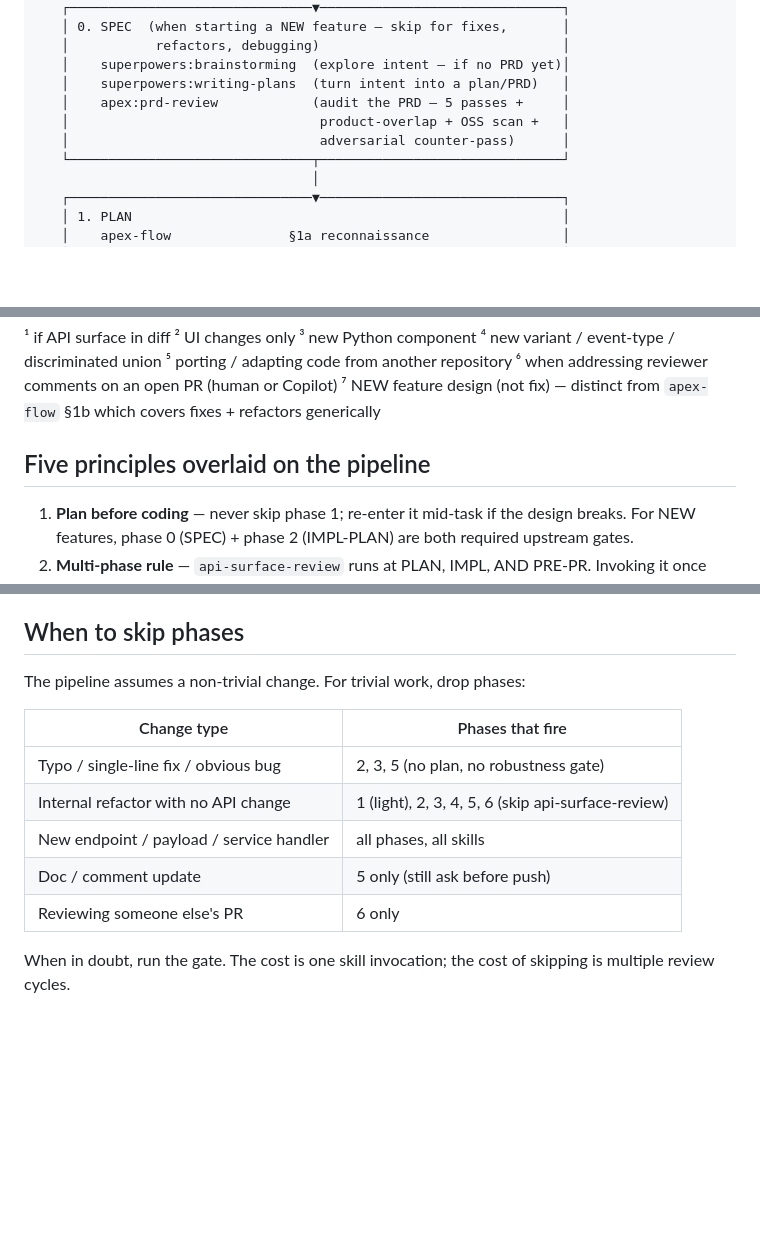
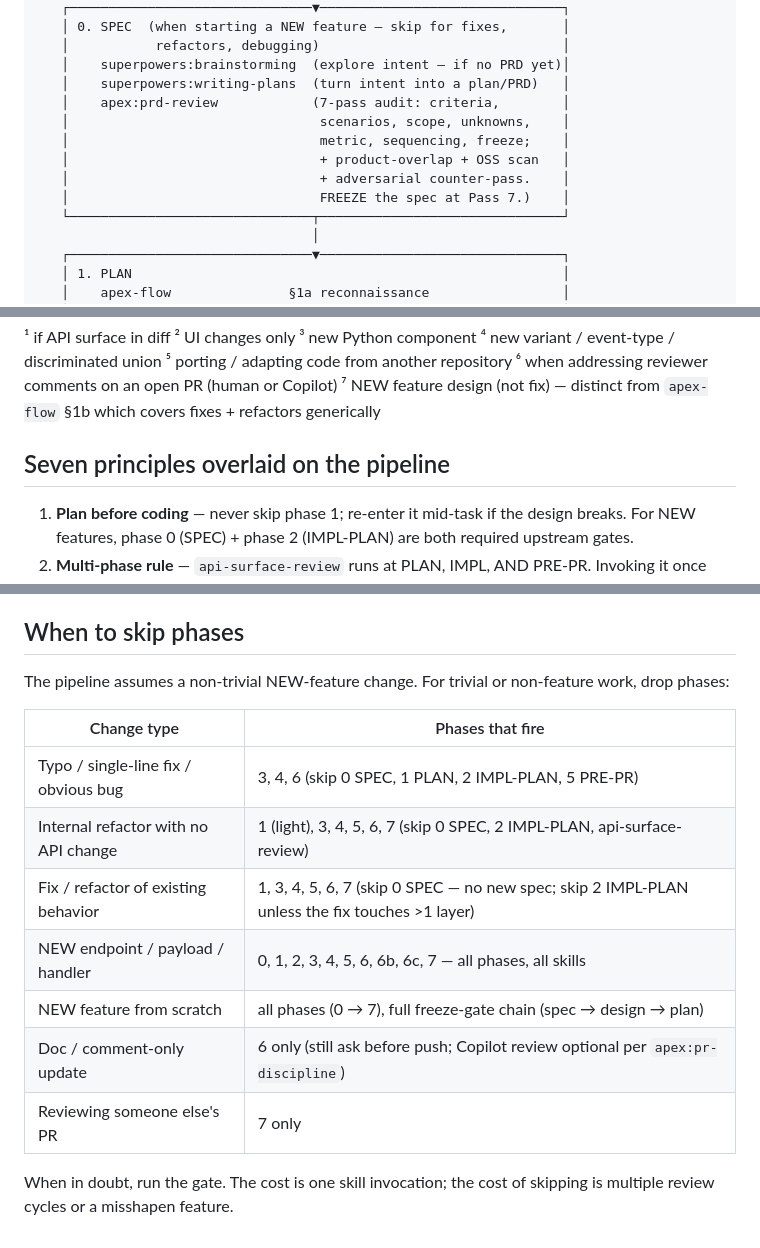
Before and after one commit to vancourse/apex, a Markdown page: FLOW.md, 3 parts joined by grey strips. GitHub-like rendering; blank space fills up the shorter version.

Commit message:
FLOW.md cleanup — fix stale references from the 13-phase restructure
Three stale references missed in the previous commit:

1. Phase 0 SPEC block still said "5 passes" for prd-review (now 7).
   Updated to "7-pass audit: criteria, scenarios, scope, unknowns,
   metric, sequencing, freeze" + explicit "FREEZE the spec at Pass 7"
   call-out.

2. "Five principles overlaid on the pipeline" header still said Five
   while the section has 7 numbered principles (the two new ones —
   loop termination + freeze gates — were added without bumping the
   header). Updated to "Seven principles."

3. "When to skip phases" table used OLD phase numbers (pre-IMPL-PLAN
   insert + pre-COPILOT insert):
     - "Typo: 2, 3, 5" used to mean IMPLEMENT, VERIFY, OPEN.
       Now should be 3, 4, 6.
     - "Internal refactor: 1 (light), 2, 3, 4, 5, 6" used to mean
       PLAN, IMPL, VERIFY, PRE-PR, OPEN, REVIEW.
       Now: 1 (light), 3, 4, 5, 6, 7.
     - "Doc update: 5 only" used to mean OPEN PR. Now: 6 only.
     - "Reviewing PR: 6 only" used to mean REVIEW. Now: 7 only.
   Also added a "Fix / refactor of existing behavior" row (no SPEC,
   often no IMPL-PLAN) and a "NEW feature from scratch" row (full
   chain including all three freeze gates).

```diff
--- a/FLOW.md
+++ b/FLOW.md
@@ -24,9 +24,12 @@ How this plugin's skills and hooks compose into a single workflow. Read this whe
    │           refactors, debugging)                               │
    │    superpowers:brainstorming  (explore intent — if no PRD yet)│
    │    superpowers:writing-plans  (turn intent into a plan/PRD)   │
-   │    apex:prd-review            (audit the PRD — 5 passes +     │
-   │                                product-overlap + OSS scan +   │
-   │                                adversarial counter-pass)      │
+   │    apex:prd-review            (7-pass audit: criteria,        │
+   │                                scenarios, scope, unknowns,    │
+   │                                metric, sequencing, freeze;    │
+   │                                + product-overlap + OSS scan   │
+   │                                + adversarial counter-pass.    │
+   │                                FREEZE the spec at Pass 7.)    │
    └───────────────────────────────┬───────────────────────────────┘
                                    │
    ┌───────────────────────────────▼───────────────────────────────┐
@@ -199,7 +202,7 @@ superpowers:dispatching-parallel-agents — mechanism for the heavier two-agent
 ⁶ when addressing reviewer comments on an open PR (human or Copilot)
 ⁷ NEW feature design (not fix) — distinct from `apex-flow` §1b which covers fixes + refactors generically
 
-## Five principles overlaid on the pipeline
+## Seven principles overlaid on the pipeline
 
 1. **Plan before coding** — never skip phase 1; re-enter it mid-task if the design breaks. For NEW features, phase 0 (SPEC) + phase 2 (IMPL-PLAN) are both required upstream gates.
 2. **Multi-phase rule** — `api-surface-review` runs at PLAN, IMPL, AND PRE-PR. Invoking it once does not discharge later gates. Design intent and code reality diverge between phases; the later passes catch the drift.
@@ -211,14 +214,16 @@ superpowers:dispatching-parallel-agents — mechanism for the heavier two-agent
 
 ## When to skip phases
 
-The pipeline assumes a non-trivial change. For trivial work, drop phases:
+The pipeline assumes a non-trivial NEW-feature change. For trivial or non-feature work, drop phases:
 
 | Change type | Phases that fire |
 |---|---|
-| Typo / single-line fix / obvious bug | 2, 3, 5 (no plan, no robustness gate) |
-| Internal refactor with no API change | 1 (light), 2, 3, 4, 5, 6 (skip api-surface-review) |
-| New endpoint / payload / service handler | all phases, all skills |
-| Doc / comment update | 5 only (still ask before push) |
-| Reviewing someone else's PR | 6 only |
+| Typo / single-line fix / obvious bug | 3, 4, 6 (skip 0 SPEC, 1 PLAN, 2 IMPL-PLAN, 5 PRE-PR) |
+| Internal refactor with no API change | 1 (light), 3, 4, 5, 6, 7 (skip 0 SPEC, 2 IMPL-PLAN, api-surface-review) |
+| Fix / refactor of existing behavior | 1, 3, 4, 5, 6, 7 (skip 0 SPEC — no new spec; skip 2 IMPL-PLAN unless the fix touches >1 layer) |
+| NEW endpoint / payload / handler | 0, 1, 2, 3, 4, 5, 6, 6b, 6c, 7 — all phases, all skills |
+| NEW feature from scratch | all phases (0 → 7), full freeze-gate chain (spec → design → plan) |
+| Doc / comment-only update | 6 only (still ask before push; Copilot review optional per `apex:pr-discipline`) |
+| Reviewing someone else's PR | 7 only |
 
-When in doubt, run the gate. The cost is one skill invocation; the cost of skipping is multiple review cycles.
+When in doubt, run the gate. The cost is one skill invocation; the cost of skipping is multiple review cycles or a misshapen feature.
```
